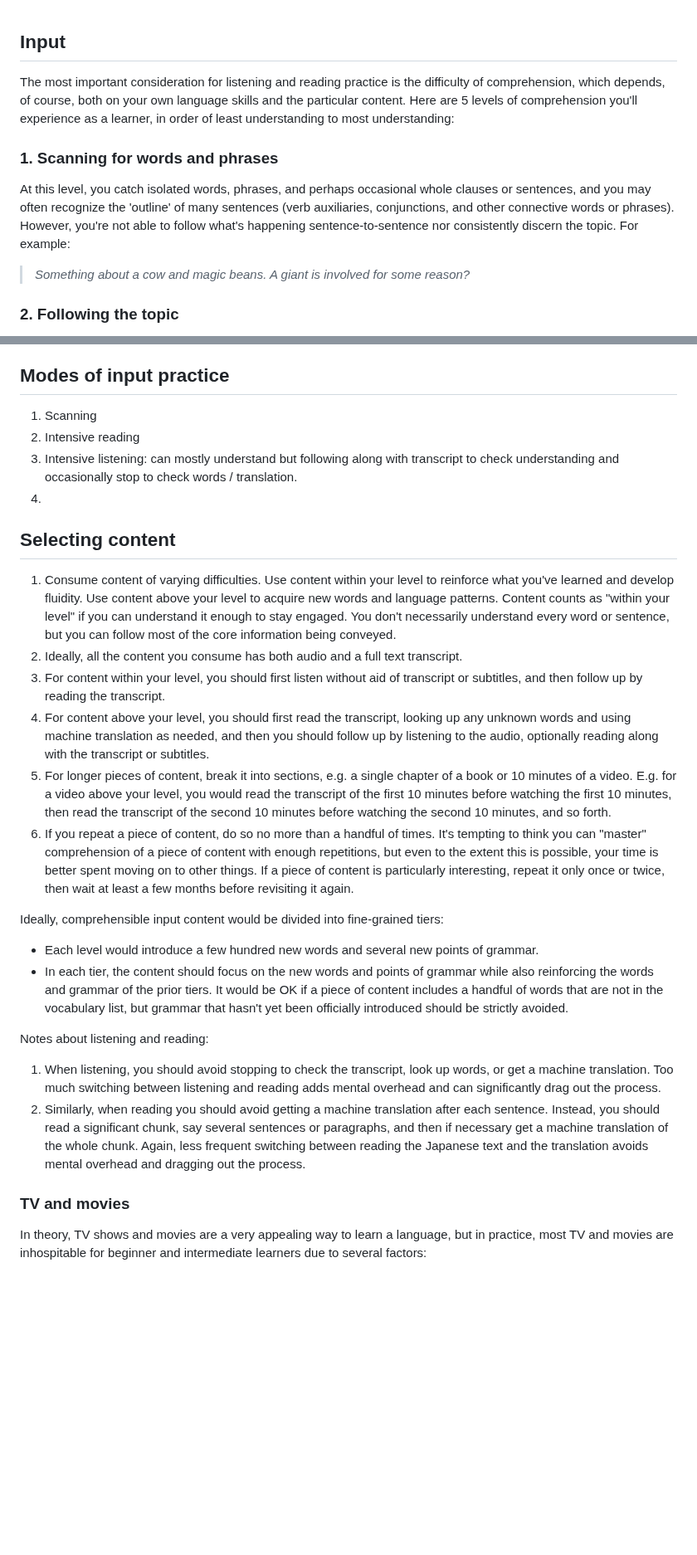
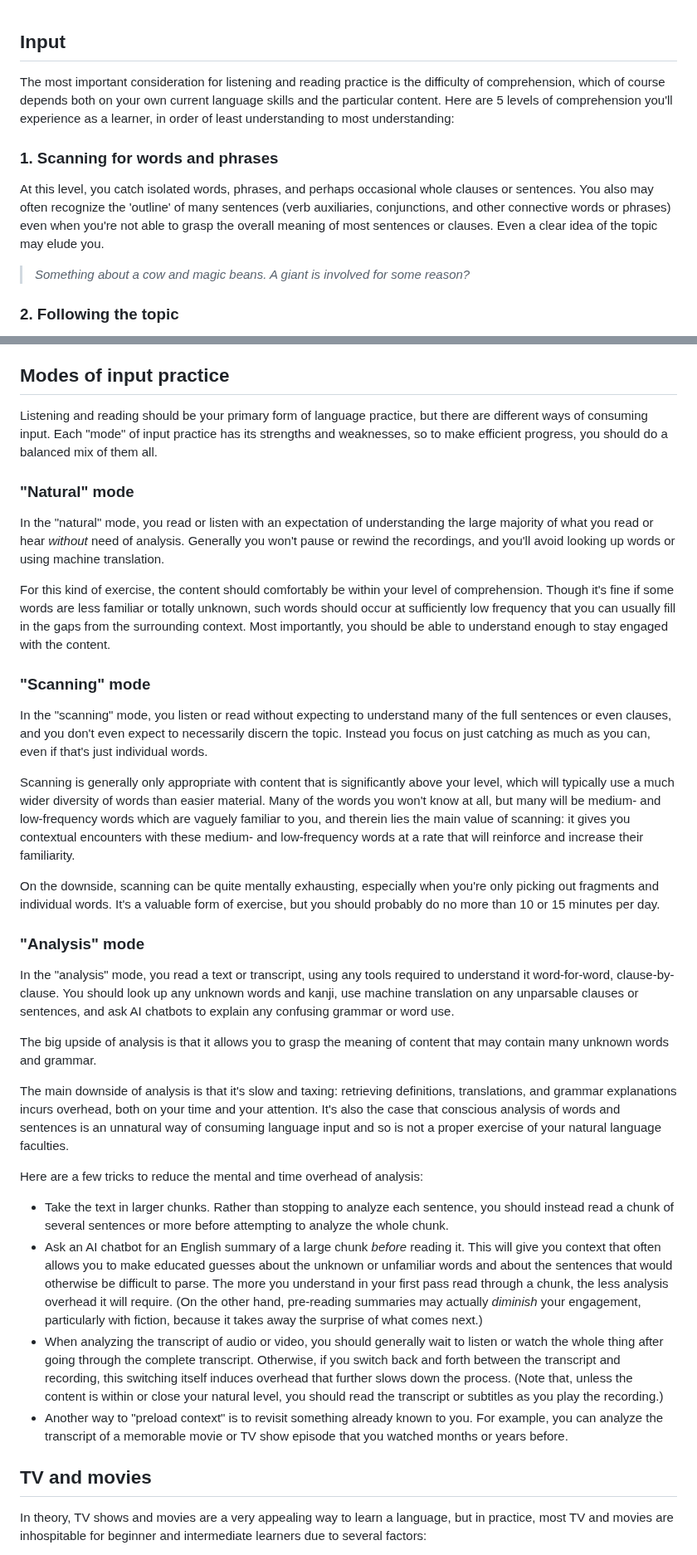
Before and after one commit to BrianWill/japanese_vocab, a Markdown page: input.md, 2 parts joined by grey strips. Shown at 83% size. GitHub-like rendering; blank space fills up the shorter version.

```diff
--- a/input.md
+++ b/input.md
@@ -1,11 +1,11 @@
 
 ## Input
 
-The most important consideration for listening and reading practice is the difficulty of comprehension, which depends, of course, both on your own language skills and the particular content. Here are 5 levels of comprehension you'll experience as a learner, in order of least understanding to most understanding:
+The most important consideration for listening and reading practice is the difficulty of comprehension, which of course depends both on your own current language skills and the particular content. Here are 5 levels of comprehension you'll experience as a learner, in order of least understanding to most understanding:
 
 ### 1. Scanning for words and phrases
 
-At this level, you catch isolated words, phrases, and perhaps occasional whole clauses or sentences, and you may often recognize the 'outline' of many sentences (verb auxiliaries, conjunctions, and other connective words or phrases). However, you're not able to follow what's happening sentence-to-sentence nor consistently discern the topic. For example:
+At this level, you catch isolated words, phrases, and perhaps occasional whole clauses or sentences. You also may often recognize the 'outline' of many sentences (verb auxiliaries, conjunctions, and other connective words or phrases) even when you're not able to grasp the overall meaning of most sentences or clauses. Even a clear idea of the topic may elude you.
 
 > *Something about a cow and magic beans. A giant is involved for some reason?*
 
@@ -35,33 +35,39 @@ You not only get all the concrete information conveyed, you understand the nuanc
 
 ## Modes of input practice
 
-1. Scanning
-2. Intensive reading
-3. Intensive listening: can mostly understand but following along with transcript to check understanding and occasionally stop to check words / translation.
-4.
+Listening and reading should be your primary form of language practice, but there are different ways of consuming input. Each "mode" of input practice has its strengths and weaknesses, so to make efficient progress, you should do a balanced mix of them all.
 
-## Selecting content
+### "Natural" mode
 
-1. Consume content of varying difficulties. Use content within your level to reinforce what you've learned and develop fluidity. Use content above your level to acquire new words and language patterns. Content counts as "within your level" if you can understand it enough to stay engaged. You don't necessarily understand every word or sentence, but you can follow most of the core information being conveyed.
-1. Ideally, all the content you consume has both audio and a full text transcript.
-1. For content within your level, you should first listen without aid of transcript or subtitles, and then follow up by reading the transcript.
-1. For content above your level, you should first read the transcript, looking up any unknown words and using machine translation as needed, and then you should follow up by listening to the audio, optionally reading along with the transcript or subtitles.
-1. For longer pieces of content, break it into sections, e.g. a single chapter of a book or 10 minutes of a video. E.g. for a video above your level, you would read the transcript of the first 10 minutes before watching the first 10 minutes, then read the transcript of the second 10 minutes before watching the second 10 minutes, and so forth.
-1. If you repeat a piece of content, do so no more than a handful of times. It's tempting to think you can "master" comprehension of a piece of content with enough repetitions, but even to the extent this is possible, your time is better spent moving on to other things. If a piece of content is particularly interesting, repeat it only once or twice, then wait at least a few months before revisiting it again.
+In the "natural" mode, you read or listen with an expectation of understanding the large majority of what you read or hear *without* need of analysis. Generally you won't pause or rewind the recordings, and you'll avoid looking up words or using machine translation.
+
+For this kind of exercise, the content should comfortably be within your level of comprehension. Though it's fine if some words are less familiar or totally unknown, such words should occur at sufficiently low frequency that you can usually fill in the gaps from the surrounding context. Most importantly, you should be able to understand enough to stay engaged with the content.
+
+### "Scanning" mode
+
+In the "scanning" mode, you listen or read without expecting to understand many of the full sentences or even clauses, and you don't even expect to necessarily discern the topic. Instead you focus on just catching as much as you can, even if that's just individual words.
+
+Scanning is generally only appropriate with content that is significantly above your level, which will typically use a much wider diversity of words than easier material. Many of the words you won't know at all, but many will be medium- and low-frequency words which are vaguely familiar to you, and therein lies the main value of scanning: it gives you contextual encounters with these medium- and low-frequency words at a rate that will reinforce and increase their familiarity.
+
+On the downside, scanning can be quite mentally exhausting, especially when you're only picking out fragments and individual words. It's a valuable form of exercise, but you should probably do no more than 10 or 15 minutes per day.
+
+### "Analysis" mode
+
+In the "analysis" mode, you read a text or transcript, using any tools required to understand it word-for-word, clause-by-clause. You should look up any unknown words and kanji, use machine translation on any unparsable clauses or sentences, and ask AI chatbots to explain any confusing grammar or word use.
+
+The big upside of analysis is that it allows you to grasp the meaning of content that may contain many unknown words and grammar.
+
+The main downside of analysis is that it's slow and taxing: retrieving definitions, translations, and grammar explanations incurs overhead, both on your time and your attention. It's also the case that conscious analysis of words and sentences is an unnatural way of consuming language input and so is not a proper exercise of your natural language faculties.
+
+Here are a few tricks to reduce the mental and time overhead of analysis:
+
+- Take the text in larger chunks. Rather than stopping to analyze each sentence, you should instead read a chunk of several sentences or more before attempting to analyze the whole chunk.
+- Ask an AI chatbot for an English summary of a large chunk *before* reading it. This will give you context that often allows you to make educated guesses about the unknown or unfamiliar words and about the sentences that would otherwise be difficult to parse. The more you understand in your first pass read through a chunk, the less analysis overhead it will require. (On the other hand, pre-reading summaries may actually *diminish* your engagement, particularly with fiction, because it takes away the surprise of what comes next.)
+- When analyzing the transcript of audio or video, you should generally wait to listen or watch the whole thing after going through the complete transcript. Otherwise, if you switch back and forth between the transcript and recording, this switching itself induces overhead that further slows down the process. (Note that, unless the content is within or close your natural level, you should read the transcript or subtitles as you play the recording.)
+- Another way to "preload context" is to revisit something already known to you. For example, you can analyze the transcript of a memorable movie or TV show episode that you watched months or years before.
 
 
-Ideally, comprehensible input content would be divided into fine-grained tiers:
-
-- Each level would introduce a few hundred new words and several new points of grammar.
-- In each tier, the content should focus on the new words and points of grammar while also reinforcing the words and grammar of the prior tiers. It would be OK if a piece of content includes a handful of words that are not in the vocabulary list, but grammar that hasn't yet been officially introduced should be strictly avoided.
-
-Notes about listening and reading:
-
-1. When listening, you should avoid stopping to check the transcript, look up words, or get a machine translation. Too much switching between listening and reading adds mental overhead and can significantly drag out the process.
-1. Similarly, when reading you should avoid getting a machine translation after each sentence. Instead, you should read a significant chunk, say several sentences or paragraphs, and then if necessary get a machine translation of the whole chunk. Again, less frequent switching between reading the Japanese text and the translation avoids mental overhead and dragging out the process.
-
-
-### TV and movies
+## TV and movies
 
 In theory, TV shows and movies are a very appealing way to learn a language, but in practice, most TV and movies are inhospitable for beginner and intermediate learners due to several factors:
 
```
Also changed, not shown: other parts of input.md (+8 -36 lines), learning.md (+8 -4 lines), practice.md (+4 -4 lines).
